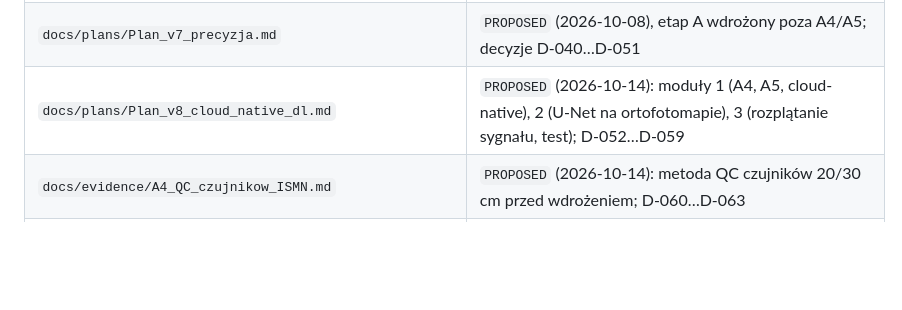
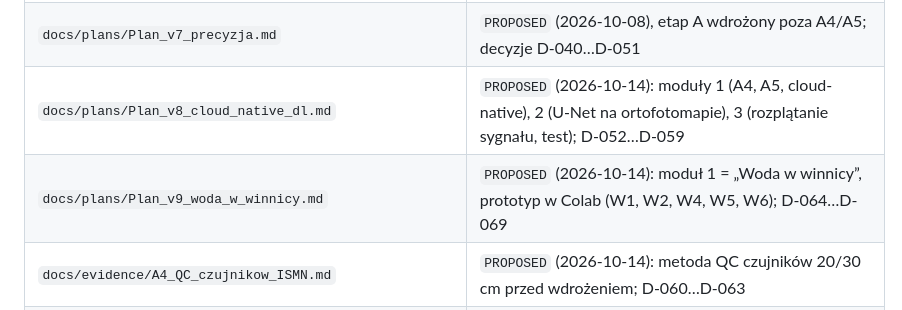
Before and after one commit to geoworldlook/agriscreen, a Markdown page: docs/ARCHITEKTURA.md, the part around the change. GitHub-like rendering; blank space fills up the shorter version.

```diff
--- a/docs/ARCHITEKTURA.md
+++ b/docs/ARCHITEKTURA.md
@@ -143,6 +143,7 @@ python -m pyflakes step_0*.py step_09_panels.py          # znane: 2× undefined
 | `docs/MIGRACJA_PODSUMOWANIE.md` | stan projektu, audyt wyników, następne kroki (2026-10-10) |
 | `docs/plans/Plan_v7_precyzja.md` | `PROPOSED` (2026-10-08), etap A wdrożony poza A4/A5; decyzje D-040…D-051 |
 | `docs/plans/Plan_v8_cloud_native_dl.md` | `PROPOSED` (2026-10-14): moduły 1 (A4, A5, cloud-native), 2 (U-Net na ortofotomapie), 3 (rozplątanie sygnału, test); D-052…D-059 |
+| `docs/plans/Plan_v9_woda_w_winnicy.md` | `PROPOSED` (2026-10-14): moduł 1 = „Woda w winnicy”, prototyp w Colab (W1, W2, W4, W5, W6); D-064…D-069 |
 | `docs/evidence/A4_QC_czujnikow_ISMN.md` | `PROPOSED` (2026-10-14): metoda QC czujników 20/30 cm przed wdrożeniem; D-060…D-063 |
 | `docs/evidence/F4_eksperymenty/`, `F5_asymilacja_danych.md`, `F7_v12/` | dowody do Planu v7 i v1.2 (eksperymenty offline z recenzjami) |
 | `docs/evidence/F6_alerty_strefowe.md` | przegląd i projekt alertów w obrębie działki (niewdrożone) |
```
Also changed, not shown: docs/plans/Plan_v8_cloud_native_dl.md (+4 -0 lines), docs/plans/Plan_v9_woda_w_winnicy.md (added, +97 -0 lines).
